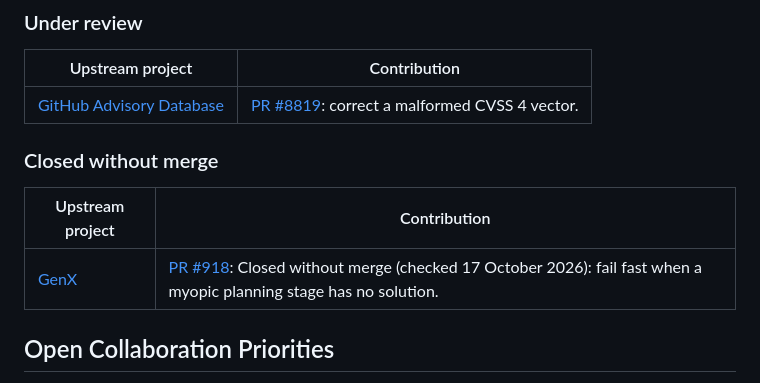
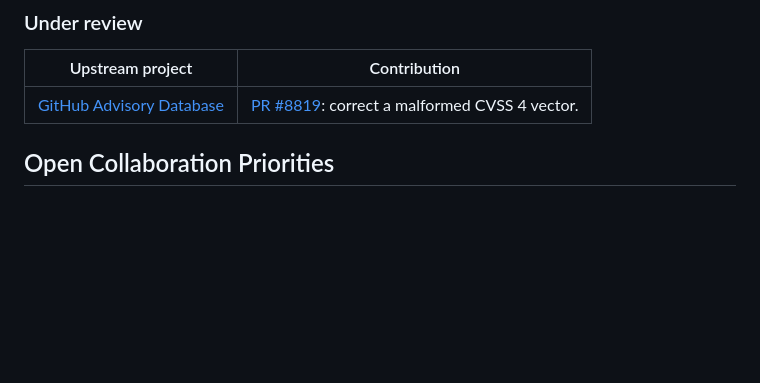
Before and after one commit to mohammadrezwankhan/mohammadrezwankhan, a Markdown page: README.md, the part around the change. Rendered like a GitHub page; blank space fills up the shorter version.

Commit message:
docs: remove GenX contribution reference from profile (#27)

```diff
--- a/README.md
+++ b/README.md
@@ -102,12 +102,6 @@ stronger definitions.
 | Upstream project | Contribution |
 |---|---|
 | [GitHub Advisory Database](https://github.com/github/advisory-database) | [PR #8819](https://github.com/github/advisory-database/pull/8819): correct a malformed CVSS 4 vector. |
-
-### Closed without merge
-
-| Upstream project | Contribution |
-|---|---|
-| [GenX](https://github.com/GenXProject/GenX.jl) | [PR #918](https://github.com/GenXProject/GenX.jl/pull/918): Closed without merge (checked 17 October 2026): fail fast when a myopic planning stage has no solution. |
 
 ## Open Collaboration Priorities
 
```
